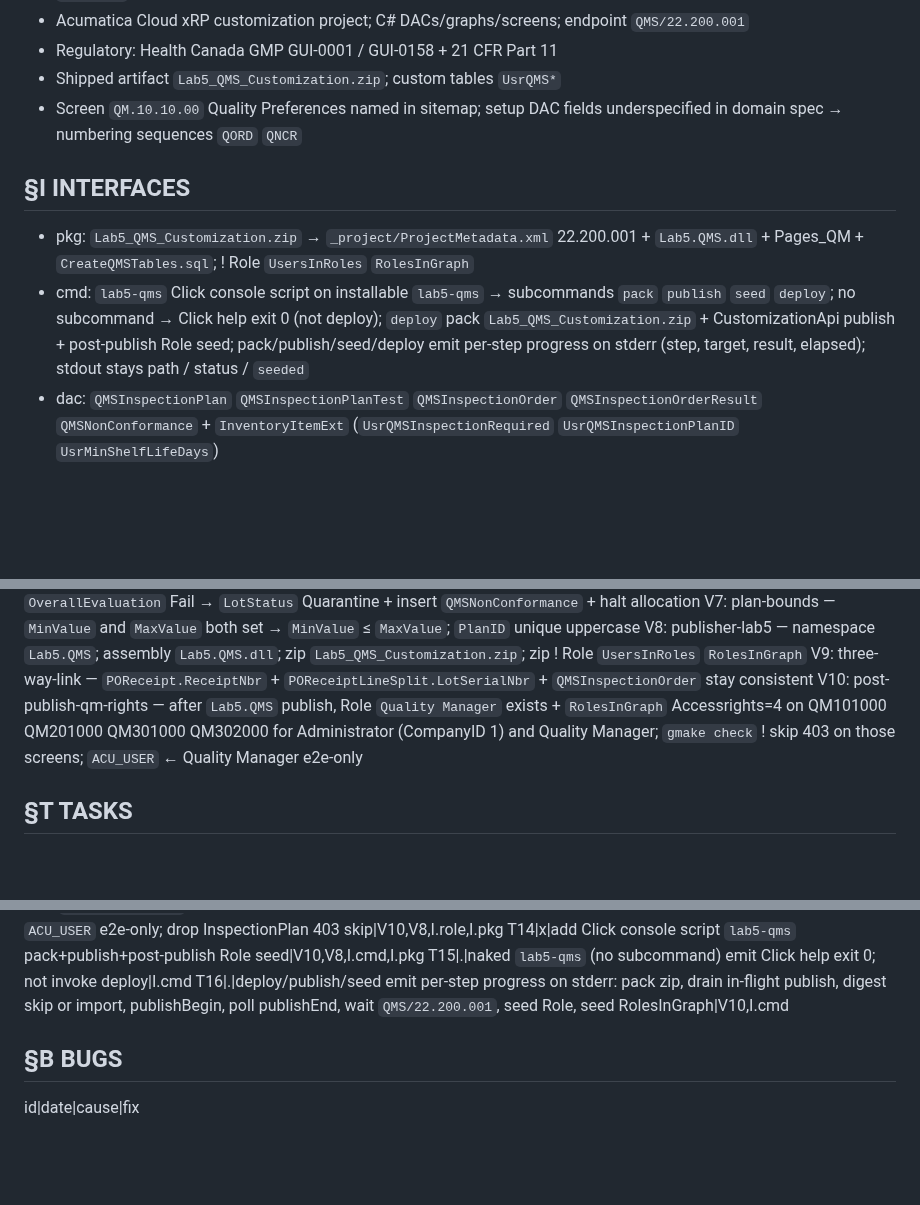
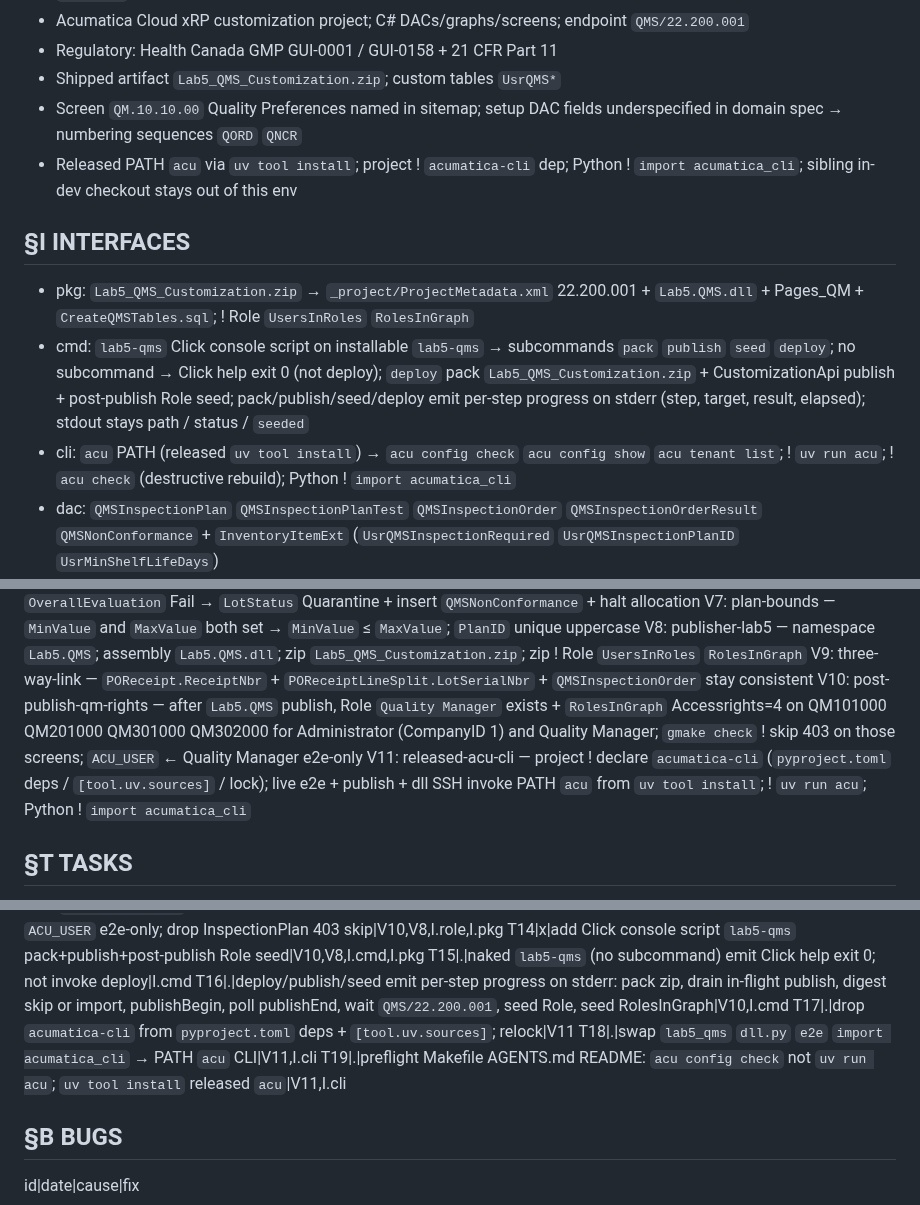
Before and after one commit to kborovik/acu-custom-qms, a Markdown page: SPEC.md, 3 parts joined by grey strips. GitHub-like rendering; blank space fills up the shorter version.

Commit message:
amend §C.(+) §I.cli §V.11 §T.17(+): drop acumatica-cli; PATH acu via uv tool install
New V11 is orthogonal to V1-V10. Those rows are QMS domain. This row isolates the released PATH acu CLI (uv tool install) from the in-development sibling package.

Fold-first: no fold candidate.

```diff
--- a/SPEC.md
+++ b/SPEC.md
@@ -12,10 +12,12 @@ Ship Acumatica xRP customization `Lab5.QMS`: cannot-pass lot gate + REST CoA ing
 - Regulatory: Health Canada GMP GUI-0001 / GUI-0158 + 21 CFR Part 11
 - Shipped artifact `Lab5_QMS_Customization.zip`; custom tables `UsrQMS*`
 - Screen `QM.10.10.00` Quality Preferences named in sitemap; setup DAC fields underspecified in domain spec → numbering sequences `QORD` `QNCR`
+- Released PATH `acu` via `uv tool install`; project ! `acumatica-cli` dep; Python ! `import acumatica_cli`; sibling in-dev checkout stays out of this env
 
 ## §I INTERFACES
 - pkg: `Lab5_QMS_Customization.zip` → `_project/ProjectMetadata.xml` 22.200.001 + `Lab5.QMS.dll` + Pages_QM + `CreateQMSTables.sql`; ! Role `UsersInRoles` `RolesInGraph`
 - cmd: `lab5-qms` Click console script on installable `lab5-qms` → subcommands `pack` `publish` `seed` `deploy`; no subcommand → Click help exit 0 (not deploy); `deploy` pack `Lab5_QMS_Customization.zip` + CustomizationApi publish + post-publish Role seed; pack/publish/seed/deploy emit per-step progress on stderr (step, target, result, elapsed); stdout stays path / status / `seeded`
+- cli: `acu` PATH (released `uv tool install`) → `acu config check` `acu config show` `acu tenant list`; ! `uv run acu`; ! `acu check` (destructive rebuild); Python ! `import acumatica_cli`
 - dac: `QMSInspectionPlan` `QMSInspectionPlanTest` `QMSInspectionOrder` `QMSInspectionOrderResult` `QMSNonConformance` + `InventoryItemExt` (`UsrQMSInspectionRequired` `UsrQMSInspectionPlanID` `UsrMinShelfLifeDays`)
 - graph: `QMSInspectionPlanMaint` `QMSInspectionOrderEntry` (`EvaluateResults` `ReleaseLotDecision`) `QMSNonConformanceEntry` (`CloseNCR` `DispositionRTV`) `POReceiptEntry_Extension` on `Release`
 - screen: Quality Management workspace — `QM.10.10.00` prefs, `QM.20.10.00` plans, `QM.30.10.00` orders, `QM.30.20.00` NCR
@@ -35,6 +37,7 @@ V7: plan-bounds — `MinValue` and `MaxValue` both set → `MinValue` ≤ `MaxVa
 V8: publisher-lab5 — namespace `Lab5.QMS`; assembly `Lab5.QMS.dll`; zip `Lab5_QMS_Customization.zip`; zip ! Role `UsersInRoles` `RolesInGraph`
 V9: three-way-link — `POReceipt.ReceiptNbr` + `POReceiptLineSplit.LotSerialNbr` + `QMSInspectionOrder` stay consistent
 V10: post-publish-qm-rights — after `Lab5.QMS` publish, Role `Quality Manager` exists + `RolesInGraph` Accessrights=4 on QM101000 QM201000 QM301000 QM302000 for Administrator (CompanyID 1) and Quality Manager; `gmake check` ! skip 403 on those screens; `ACU_USER` ← Quality Manager e2e-only
+V11: released-acu-cli — project ! declare `acumatica-cli` (`pyproject.toml` deps / `[tool.uv.sources]` / lock); live e2e + publish + dll SSH invoke PATH `acu` from `uv tool install`; ! `uv run acu`; Python ! `import acumatica_cli`
 
 ## §T TASKS
 id|status|task|cites
@@ -54,6 +57,9 @@ T13|x|seed post-publish Role `Quality Manager` + RolesInGraph Delete on QM* for
 T14|x|add Click console script `lab5-qms` pack+publish+post-publish Role seed|V10,V8,I.cmd,I.pkg
 T15|.|naked `lab5-qms` (no subcommand) emit Click help exit 0; not invoke deploy|I.cmd
 T16|.|deploy/publish/seed emit per-step progress on stderr: pack zip, drain in-flight publish, digest skip or import, publishBegin, poll publishEnd, wait `QMS/22.200.001`, seed Role, seed RolesInGraph|V10,I.cmd
+T17|.|drop `acumatica-cli` from `pyproject.toml` deps + `[tool.uv.sources]`; relock|V11
+T18|.|swap `lab5_qms` `dll.py` `e2e` `import acumatica_cli` → PATH `acu` CLI|V11,I.cli
+T19|.|preflight Makefile AGENTS.md README: `acu config check` not `uv run acu`; `uv tool install` released `acu`|V11,I.cli
 
 ## §B BUGS
 id|date|cause|fix
```
